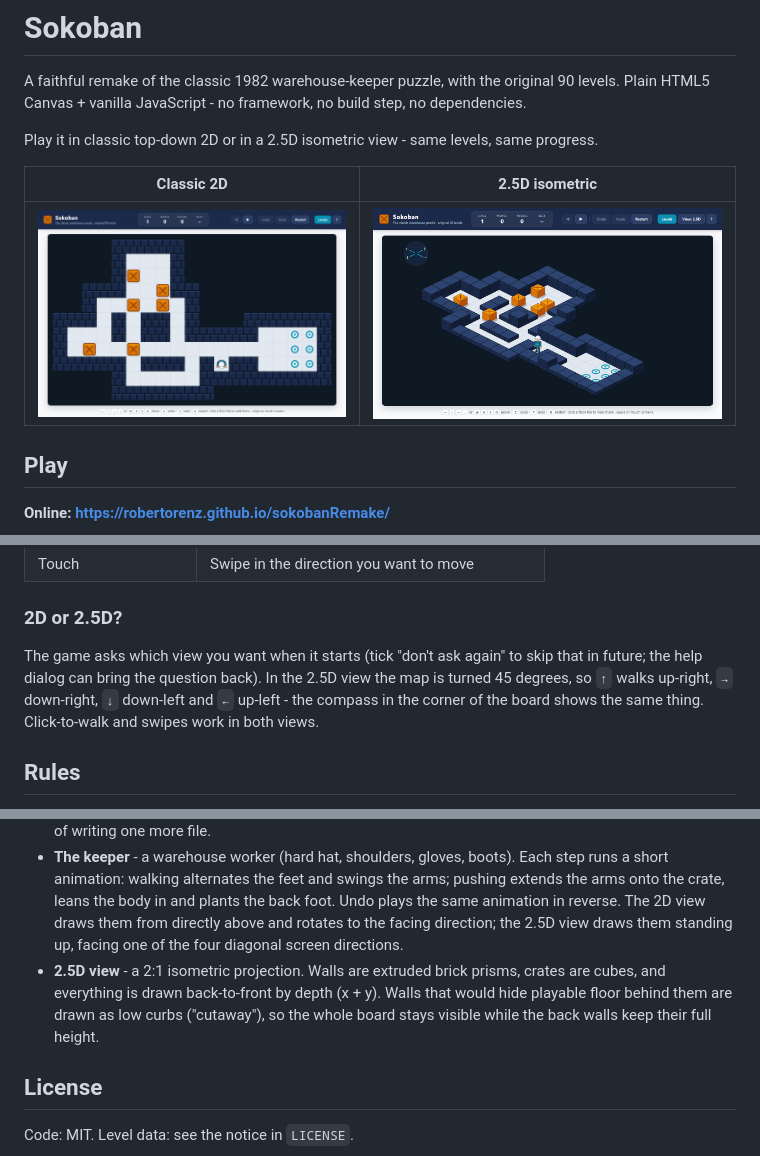
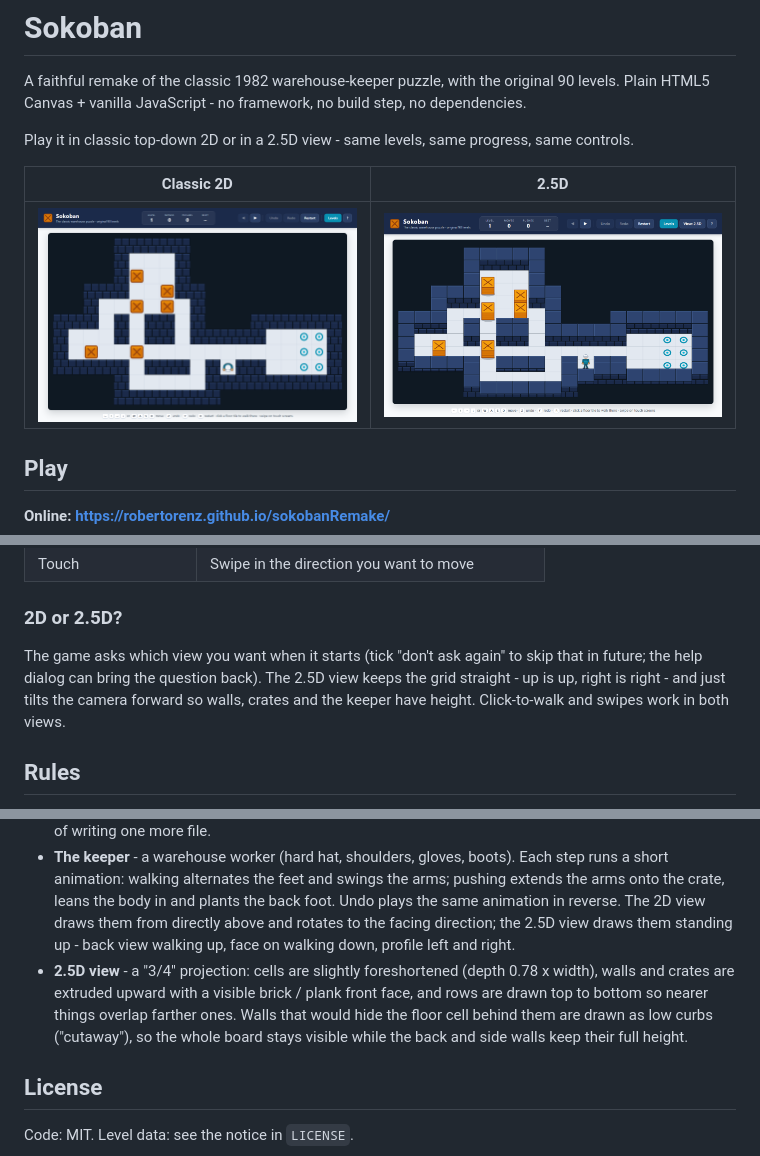
Before and after one commit to robertorenz/sokobanRemake, a Markdown page: README.md, 3 parts joined by grey strips. Rendered like a GitHub page; pictures changed too: docs/screenshot-25d.png (added), docs/screenshot-iso.png (deleted).

```diff
--- a/README.md
+++ b/README.md
@@ -3,11 +3,11 @@
 A faithful remake of the classic 1982 warehouse-keeper puzzle, with the original 90 levels.
 Plain HTML5 Canvas + vanilla JavaScript - no framework, no build step, no dependencies.
 
-Play it in classic top-down 2D or in a 2.5D isometric view - same levels, same progress.
+Play it in classic top-down 2D or in a 2.5D view - same levels, same progress, same controls.
 
-| Classic 2D | 2.5D isometric |
+| Classic 2D | 2.5D |
 | --- | --- |
-| ![Sokoban level 1, 2D](docs/screenshot.png) | ![Sokoban level 1, 2.5D](docs/screenshot-iso.png) |
+| ![Sokoban level 1, 2D](docs/screenshot.png) | ![Sokoban level 1, 2.5D](docs/screenshot-25d.png) |
 
 ## Play
 
@@ -39,9 +39,9 @@ Your progress (solved levels and best move/push counts) is saved in the browser'
 ### 2D or 2.5D?
 
 The game asks which view you want when it starts (tick "don't ask again" to skip that in future;
-the help dialog can bring the question back). In the 2.5D view the map is turned 45 degrees, so
-`↑` walks up-right, `→` down-right, `↓` down-left and `←` up-left - the compass in the corner of
-the board shows the same thing. Click-to-walk and swipes work in both views.
+the help dialog can bring the question back). The 2.5D view keeps the grid straight - up is up,
+right is right - and just tilts the camera forward so walls, crates and the keeper have height.
+Click-to-walk and swipes work in both views.
 
 ## Rules
 
@@ -120,11 +120,12 @@ docs/screenshot.png, docs/screenshot-iso.png
   animation: walking alternates the feet and swings the arms; pushing extends the arms onto the
   crate, leans the body in and plants the back foot. Undo plays the same animation in reverse.
   The 2D view draws them from directly above and rotates to the facing direction; the 2.5D view
-  draws them standing up, facing one of the four diagonal screen directions.
-- **2.5D view** - a 2:1 isometric projection. Walls are extruded brick prisms, crates are cubes,
-  and everything is drawn back-to-front by depth (x + y). Walls that would hide playable floor
-  behind them are drawn as low curbs ("cutaway"), so the whole board stays visible while the
-  back walls keep their full height.
+  draws them standing up - back view walking up, face on walking down, profile left and right.
+- **2.5D view** - a "3/4" projection: cells are slightly foreshortened (depth 0.78 x width), walls
+  and crates are extruded upward with a visible brick / plank front face, and rows are drawn top
+  to bottom so nearer things overlap farther ones. Walls that would hide the floor cell behind
+  them are drawn as low curbs ("cutaway"), so the whole board stays visible while the back and
+  side walls keep their full height.
 
 ## License
 
```
Also changed, not shown: other parts of README.md (+2 -2 lines), 4 other files.
